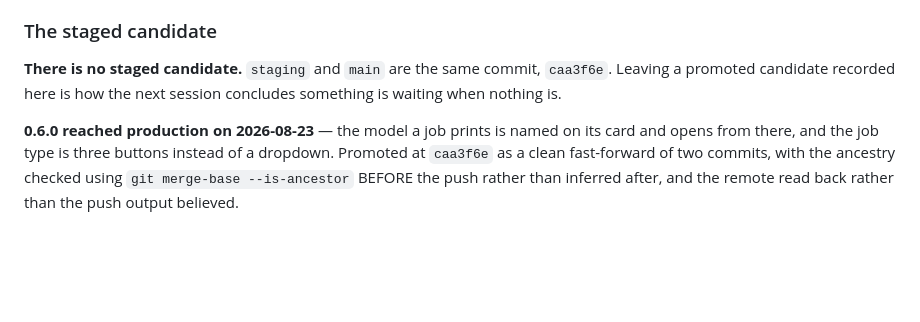
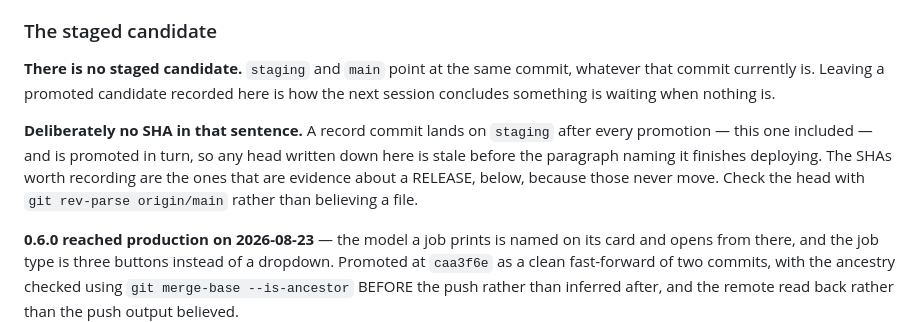
Before and after one commit to njefferson/3d-printing-pal, a Markdown page: NOTES.md, the part around the change. GitHub-like rendering; blank space fills up the shorter version.

Commit message:
NOTES: the no-candidate line names no SHA, because that SHA is always stale
Recording "staging and main are the same commit, caa3f6e" was wrong the moment
it was written: this record commit lands on staging after the promotion and is
promoted in turn, so the head has already moved past any head written down.

The sentence now states the invariant — the two branches point at the same
commit — and says to read the head with git rev-parse rather than believe a
file. The SHAs kept below are evidence about a RELEASE, and those never move.

Co-Authored-By: Claude Opus 5 <noreply@anthropic.com>
Claude-Session: https://claude.ai/code/session_01WgBYu3rrmNeNdP5VUtmzXh

```diff
--- a/NOTES.md
+++ b/NOTES.md
@@ -513,9 +513,16 @@ the log and check whether the steps ran or were skipped.
 
 ### The staged candidate
 
-**There is no staged candidate.** `staging` and `main` are the same commit,
-`caa3f6e`. Leaving a promoted candidate recorded here is how the next session
-concludes something is waiting when nothing is.
+**There is no staged candidate.** `staging` and `main` point at the same commit,
+whatever that commit currently is. Leaving a promoted candidate recorded here is
+how the next session concludes something is waiting when nothing is.
+
+**Deliberately no SHA in that sentence.** A record commit lands on `staging` after
+every promotion — this one included — and is promoted in turn, so any head written
+down here is stale before the paragraph naming it finishes deploying. The SHAs
+worth recording are the ones that are evidence about a RELEASE, below, because
+those never move. Check the head with `git rev-parse origin/main` rather than
+believing a file.
 
 **0.6.0 reached production on 2026-08-23** — the model a job prints is named on
 its card and opens from there, and the job type is three buttons instead of a
```
